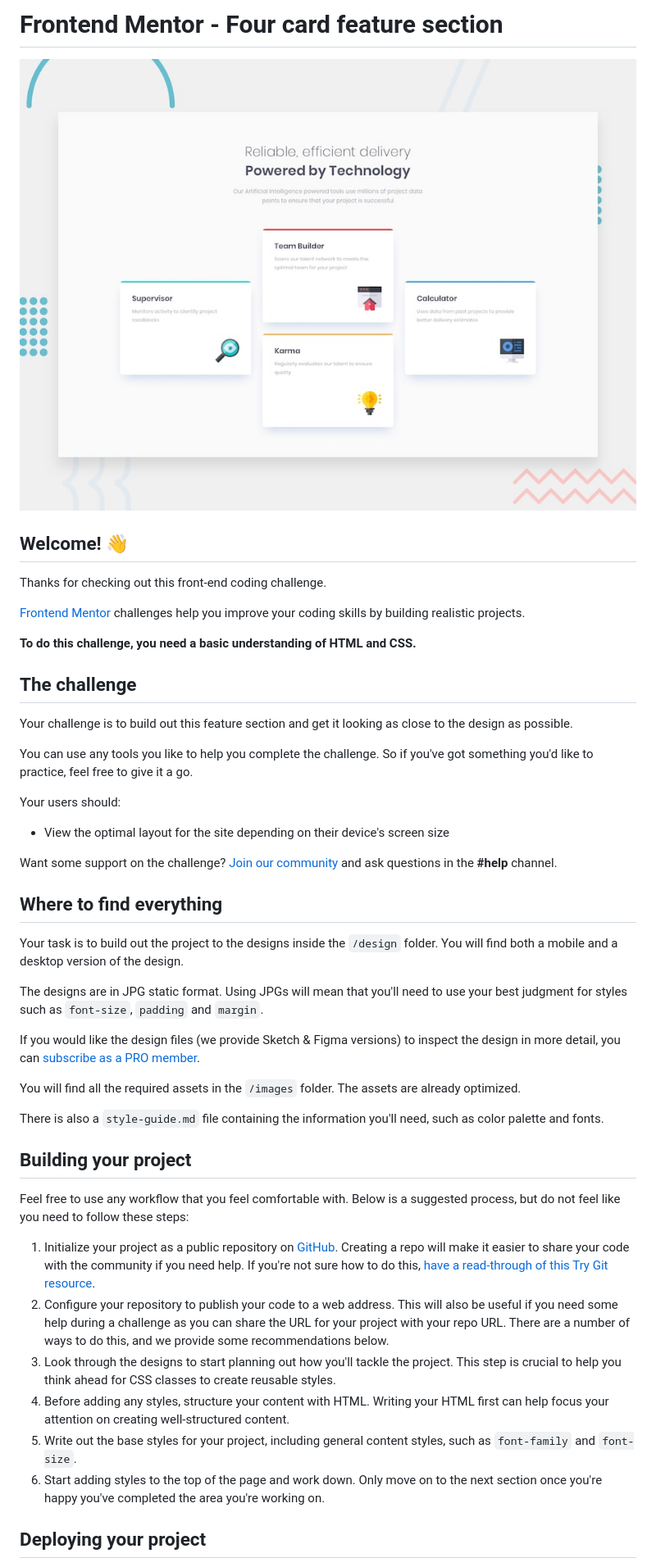
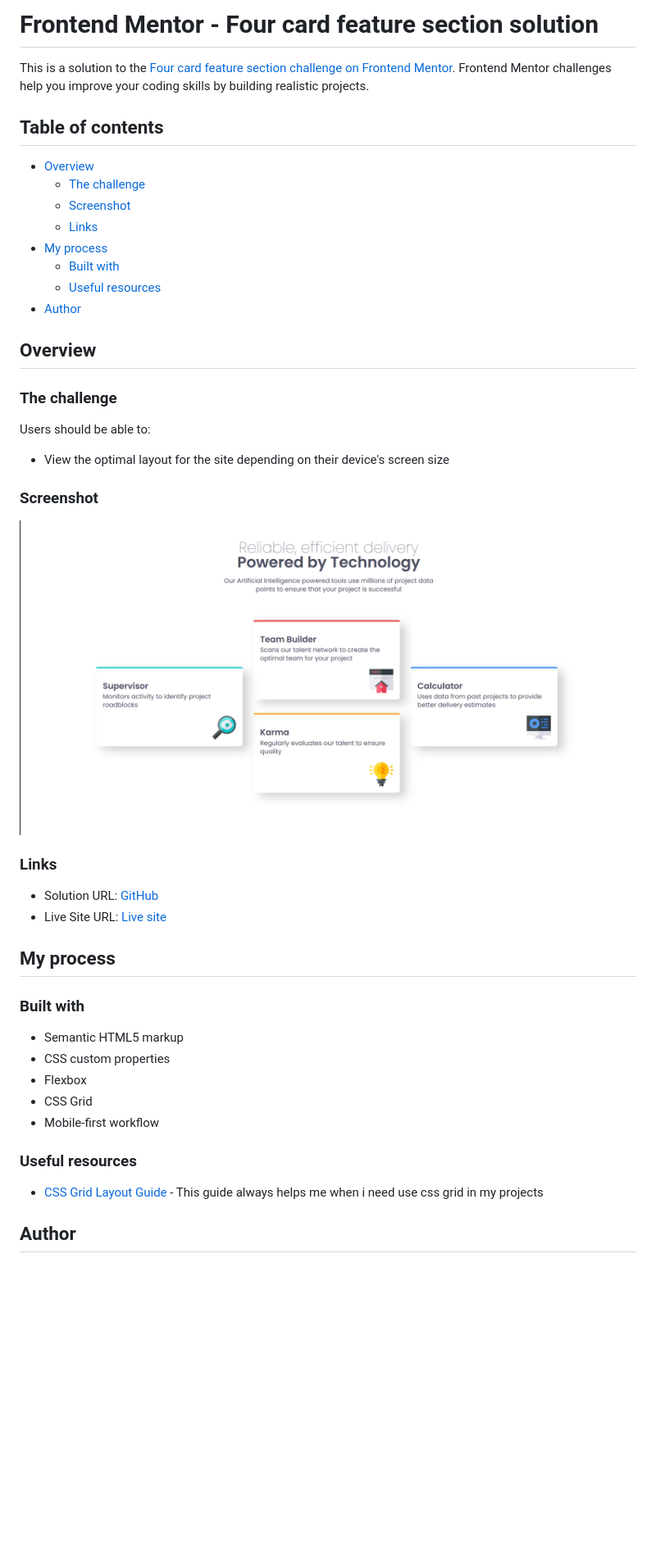
Before and after one commit to alfonso-ramos/four-card-featured-section, a Markdown page: README.md, the part around one of its changes. Shown at 82% size. Rendered like a GitHub page; pictures changed too: image.png (added); blank space fills up the shorter version.

```diff
--- a/README.md
+++ b/README.md
@@ -1,49 +1,50 @@
-# Frontend Mentor - Four card feature section
+# Frontend Mentor - Four card feature section solution
 
-![Design preview for the Four card feature section coding challenge](./design/desktop-preview.jpg)
+This is a solution to the [Four card feature section challenge on Frontend Mentor](https://www.frontendmentor.io/challenges/four-card-feature-section-weK1eFYK). Frontend Mentor challenges help you improve your coding skills by building realistic projects.
 
-## Welcome! 👋
+## Table of contents
 
-Thanks for checking out this front-end coding challenge.
+- [Overview](#overview)
+  - [The challenge](#the-challenge)
+  - [Screenshot](#screenshot)
+  - [Links](#links)
+- [My process](#my-process)
+  - [Built with](#built-with)
+  - [Useful resources](#useful-resources)
+- [Author](#author)
 
-[Frontend Mentor](https://www.frontendmentor.io) challenges help you improve your coding skills by building realistic projects.
 
-**To do this challenge, you need a basic understanding of HTML and CSS.**
+## Overview
 
-## The challenge
+### The challenge
 
-Your challenge is to build out this feature section and get it looking as close to the design as possible.
-
-You can use any tools you like to help you complete the challenge. So if you've got something you'd like to practice, feel free to give it a go.
-
-Your users should:
+Users should be able to:
 
 - View the optimal layout for the site depending on their device's screen size
 
-Want some support on the challenge? [Join our community](https://www.frontendmentor.io/community) and ask questions in the **#help** channel.
+### Screenshot
 
-## Where to find everything
+![](./image.png)
 
-Your task is to build out the project to the designs inside the `/design` folder. You will find both a mobile and a desktop version of the design.
 
-The designs are in JPG static format. Using JPGs will mean that you'll need to use your best judgment for styles such as `font-size`, `padding` and `margin`.
+### Links
 
-If you would like the design files (we provide Sketch & Figma versions) to inspect the design in more detail, you can [subscribe as a PRO member](https://www.frontendmentor.io/pro).
+- Solution URL: [GitHub](https://github.com/alfonso-ramos/four-card-featured-section)
+- Live Site URL: [Live site](https://alfonso-ramos.github.io/four-card-featured-section/)
 
-You will find all the required assets in the `/images` folder. The assets are already optimized.
+## My process
 
-There is also a `style-guide.md` file containing the information you'll need, such as color palette and fonts.
+### Built with
 
-## Building your project
+- Semantic HTML5 markup
+- CSS custom properties
+- Flexbox
+- CSS Grid
+- Mobile-first workflow
 
-Feel free to use any workflow that you feel comfortable with. Below is a suggested process, but do not feel like you need to follow these steps:
+### Useful resources
 
-1. Initialize your project as a public repository on [GitHub](https://github.com/). Creating a repo will make it easier to share your code with the community if you need help. If you're not sure how to do this, [have a read-through of this Try Git resource](https://try.github.io/).
-2. Configure your repository to publish your code to a web address. This will also be useful if you need some help during a challenge as you can share the URL for your project with your repo URL. There are a number of ways to do this, and we provide some recommendations below.
-3. Look through the designs to start planning out how you'll tackle the project. This step is crucial to help you think ahead for CSS classes to create reusable styles.
-4. Before adding any styles, structure your content with HTML. Writing your HTML first can help focus your attention on creating well-structured content.
-5. Write out the base styles for your project, including general content styles, such as `font-family` and `font-size`.
-6. Start adding styles to the top of the page and work down. Only move on to the next section once you're happy you've completed the area you're working on.
+- [ CSS Grid Layout Guide ](https://css-tricks.com/snippets/css/complete-guide-grid/) - This guide always helps me when i need use css grid in my projects
 
-## Deploying your project
+## Author
 
```
Also changed, not shown: other parts of README.md (+4 -42 lines), README-template.md (deleted, +0 -110 lines), style-guide.md (deleted, +0 -38 lines), 2 other files.
